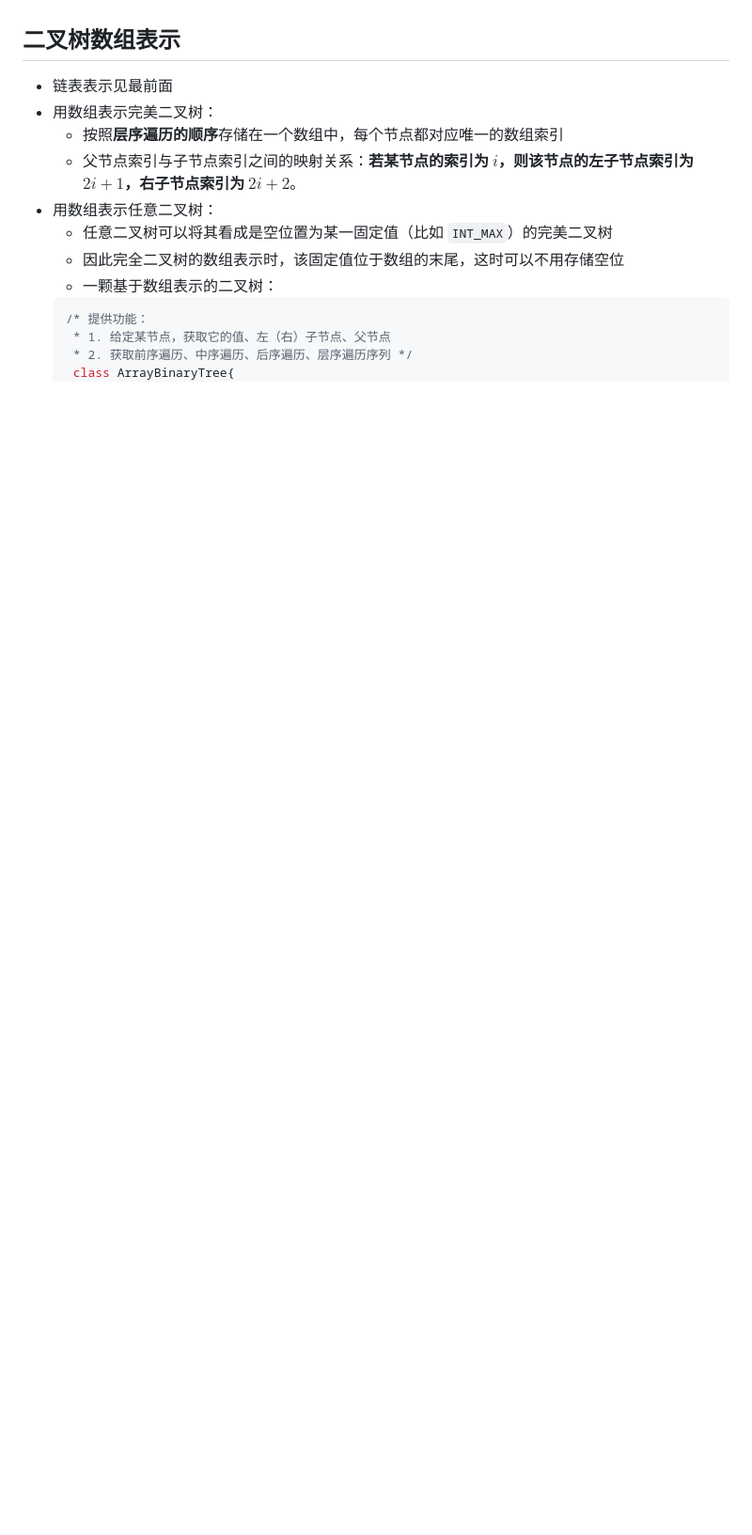
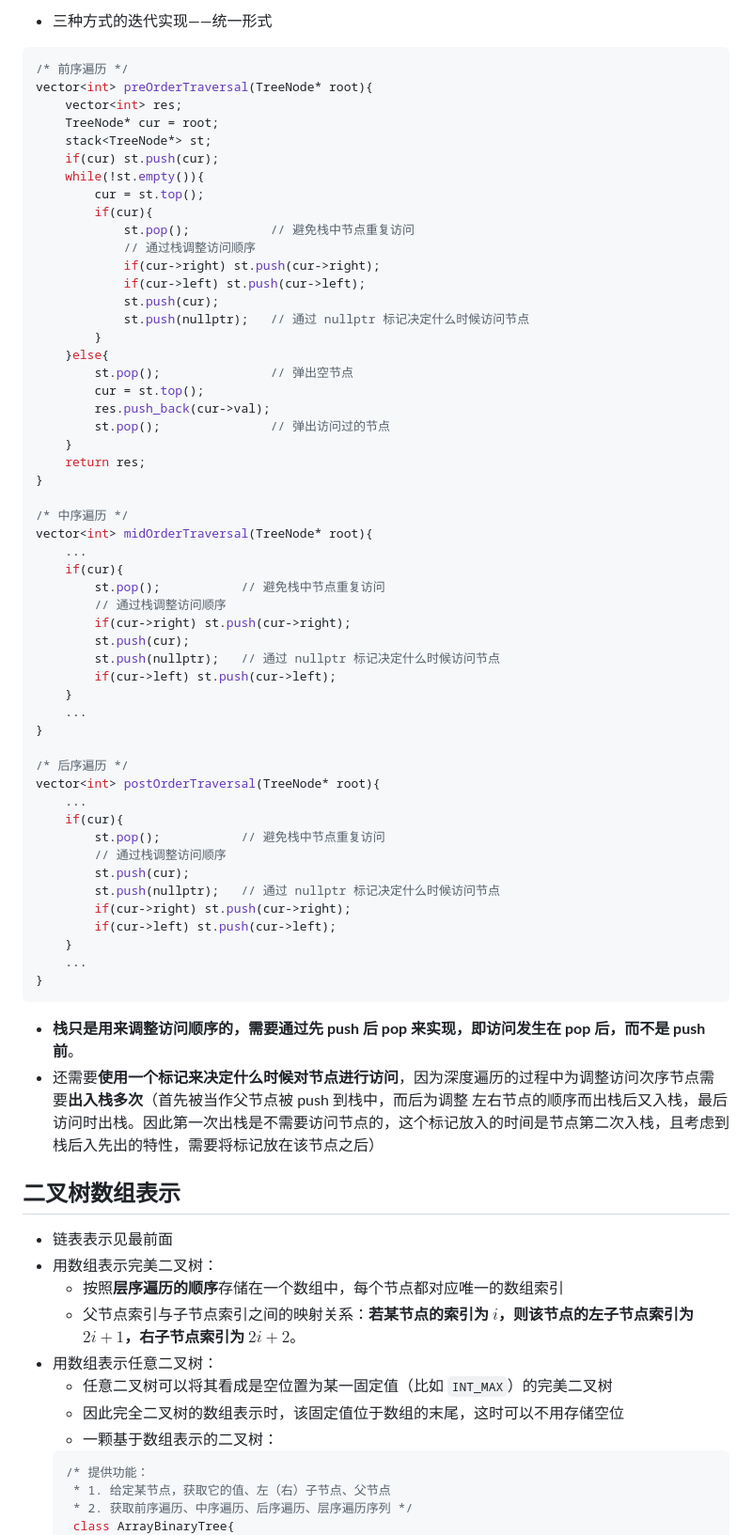
Before and after one commit to lemon89757/Note-CS, a Markdown page: 数据结构与算法/07-树.md, the part around one of its changes. Shown at 94% size. GitHub-like rendering; blank space fills up the shorter version.

````diff
--- a/数据结构与算法/07-树.md
+++ b/数据结构与算法/07-树.md
@@ -142,3 +199,60 @@ void postTraversal(TreeNode* root){
+* 三种方式的迭代实现——统一形式
+```C++
+/* 前序遍历 */
+vector<int> preOrderTraversal(TreeNode* root){
+    vector<int> res;
+    TreeNode* cur = root;
+    stack<TreeNode*> st;
+    if(cur) st.push(cur);
+    while(!st.empty()){
+        cur = st.top();
+        if(cur){
+            st.pop();           // 避免栈中节点重复访问
+            // 通过栈调整访问顺序
+            if(cur->right) st.push(cur->right);
+            if(cur->left) st.push(cur->left);
+            st.push(cur);
+            st.push(nullptr);   // 通过 nullptr 标记决定什么时候访问节点
+        }
+    }else{
+        st.pop();               // 弹出空节点
+        cur = st.top();
+        res.push_back(cur->val);
+        st.pop();               // 弹出访问过的节点
+    }
+    return res;
+}
+
+/* 中序遍历 */
+vector<int> midOrderTraversal(TreeNode* root){
+    ...
+    if(cur){
+        st.pop();           // 避免栈中节点重复访问
+        // 通过栈调整访问顺序
+        if(cur->right) st.push(cur->right);
+        st.push(cur);
+        st.push(nullptr);   // 通过 nullptr 标记决定什么时候访问节点
+        if(cur->left) st.push(cur->left);
+    }
+    ...
+}
+
+/* 后序遍历 */
+vector<int> postOrderTraversal(TreeNode* root){
+    ...
+    if(cur){
+        st.pop();           // 避免栈中节点重复访问
+        // 通过栈调整访问顺序
+        st.push(cur);
+        st.push(nullptr);   // 通过 nullptr 标记决定什么时候访问节点
+        if(cur->right) st.push(cur->right);
+        if(cur->left) st.push(cur->left);
+    }
+    ...
+}
+```
+  - **栈只是用来调整访问顺序的，需要通过先 push 后 pop 来实现，即访问发生在 pop 后，而不是 push 前**。
+  - 还需要**使用一个标记来决定什么时候对节点进行访问**，因为深度遍历的过程中为调整访问次序节点需要**出入栈多次**（首先被当作父节点被 push 到栈中，而后为调整 左右节点的顺序而出栈后又入栈，最后访问时出栈。因此第一次出栈是不需要访问节点的，这个标记放入的时间是节点第二次入栈，且考虑到栈后入先出的特性，需要将标记放在该节点之后）
 
 ## 二叉树数组表示
 * 链表表示见最前面
````
Also changed, not shown: other parts of 数据结构与算法/07-树.md (+61 -4 lines), img/07-树/250208-234229.png (added), img/07-树/250208-234338.png (added).
